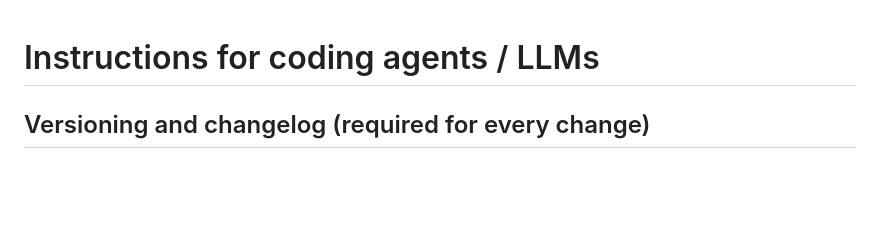
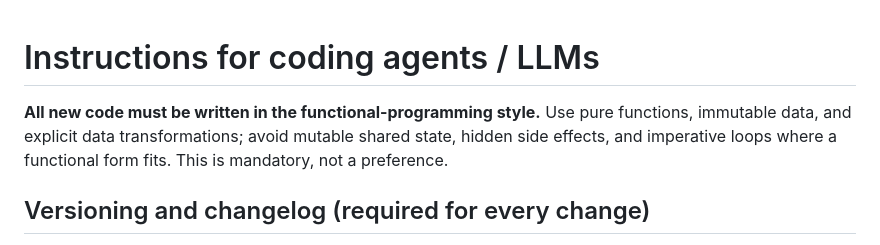
Before and after one commit to deepblue-phoenix/gligabao, a Markdown page: AGENTS.md, the part around the change. Rendered like a GitHub page; blank space fills up the shorter version.

Commit message:
AGENTS: require functional-programming style for all new code

```diff
--- a/AGENTS.md
+++ b/AGENTS.md
@@ -1,4 +1,6 @@
 # Instructions for coding agents / LLMs
+
+**All new code must be written in the functional-programming style.** Use pure functions, immutable data, and explicit data transformations; avoid mutable shared state, hidden side effects, and imperative loops where a functional form fits. This is mandatory, not a preference.
 
 ## Versioning and changelog (required for every change)
 
```
